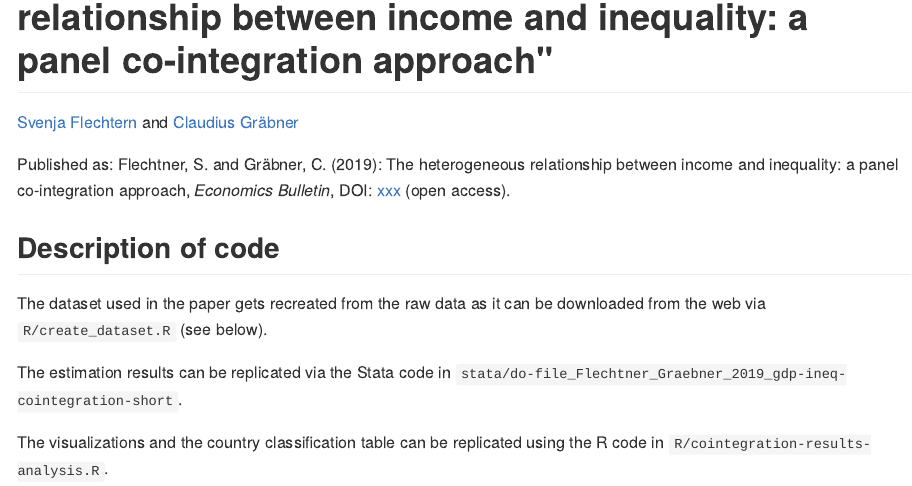
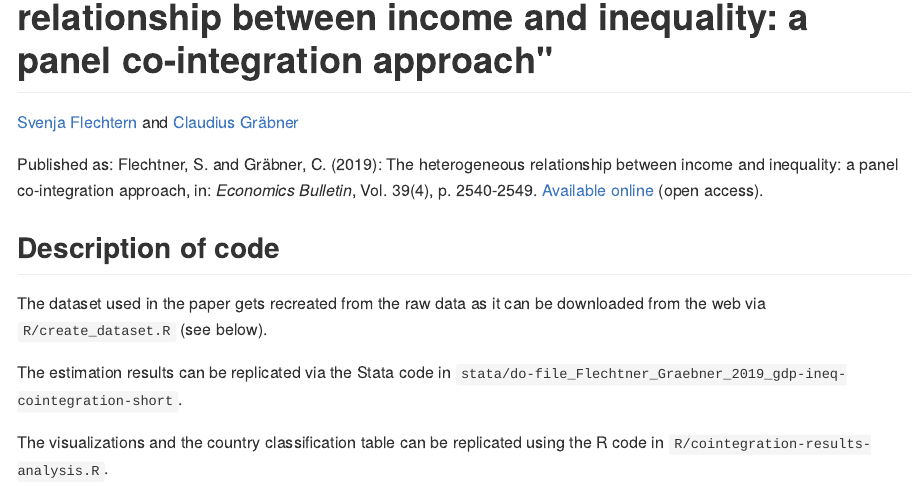
Before and after one commit to graebnerc/cointegration-gdp-inequality, an R Markdown document (README.Rmd): the page in a window 1100 px wide, from 80 px down. The pictures show the output file README.md that the author committed with the source, drawn offline in the style of GitHub.

Commit message:
Add link to publication in README

```diff
--- a/README.Rmd
+++ b/README.Rmd
@@ -11,8 +11,8 @@ output: github_document
 
 Published as: Flechtner, S. and Gräbner, C. (2019):
 The heterogeneous relationship between income and inequality:
-a panel co-integration approach, *Economics Bulletin*,
-DOI: [xxx](xxx) (open access).
+a panel co-integration approach, in: *Economics Bulletin*, Vol. 39(4), p. 2540-2549.
+[Available online](http://www.accessecon.com/Pubs/EB/2019/Volume39/EB-19-V39-I4-P237.pdf) (open access).
 
 ## Description of code
 
```
Also changed, not shown: README.md.
